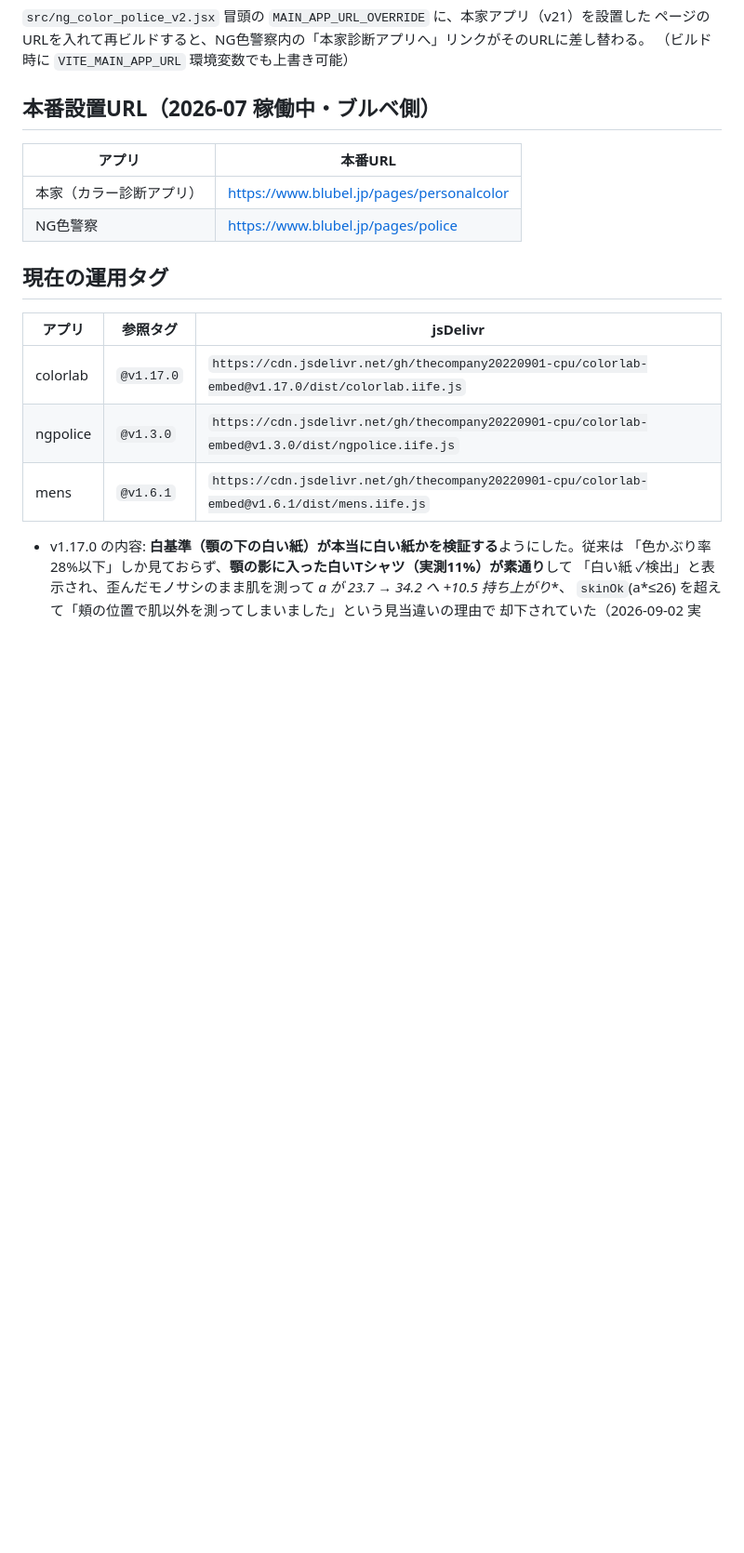
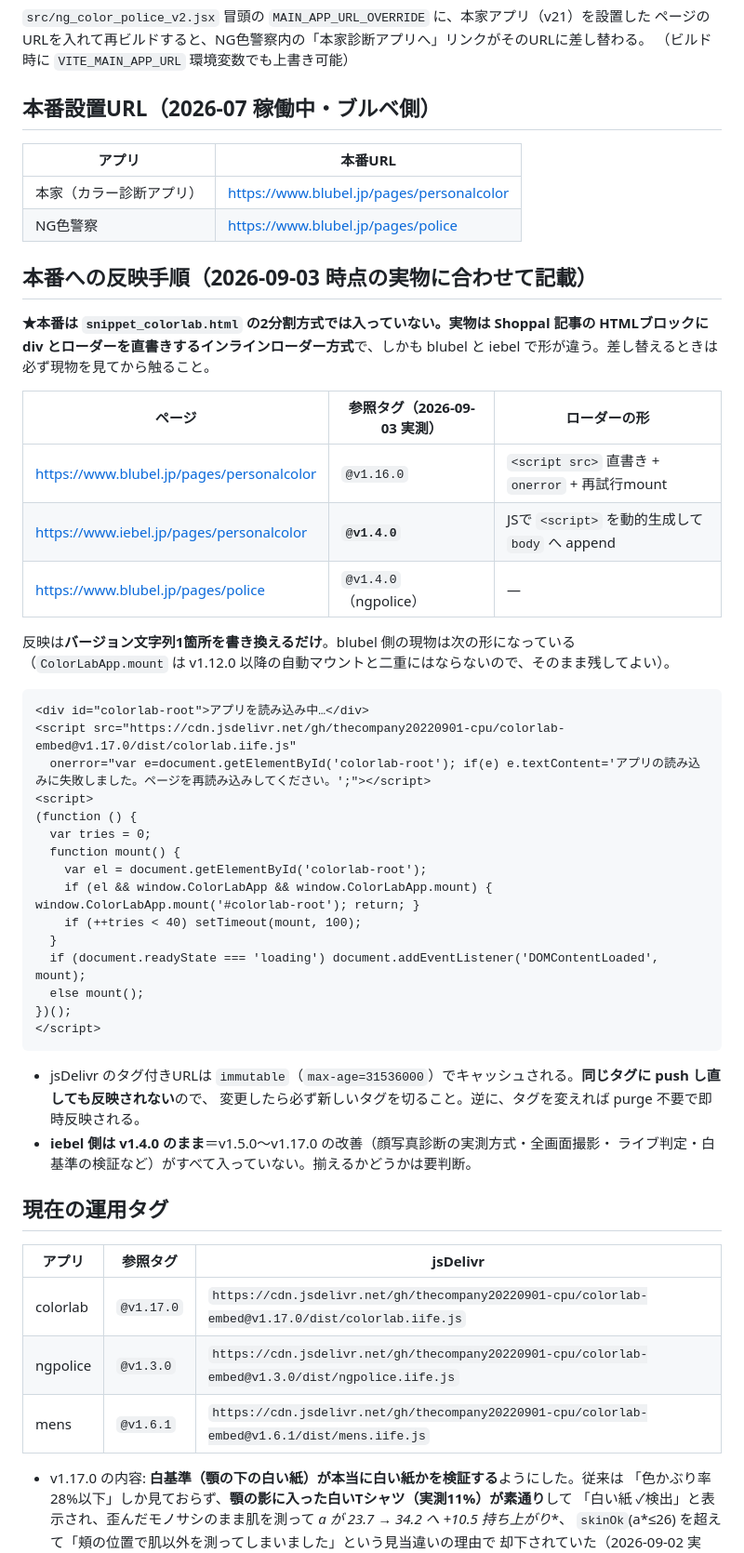
Before and after one commit to thecompany20220901-cpu/colorlab-embed, a Markdown page: README.md, the part around the change. Shown at 93% size. Drawn GitHub-style; blank space fills up the shorter version.

Commit message:
docs: 本番への反映手順を実物（インラインローダー方式）に合わせて記載
本番は snippet_colorlab.html の2分割方式ではなく、記事のHTMLブロックに
div とローダーを直書きする形で入っており、blubel と iebel で形も違う。
実測した現物とバージョン差し替え手順、iebel 側が v1.4.0 のままである点を記録。

Co-Authored-By: Claude Opus 5 (1M context) <noreply@anthropic.com>
Claude-Session: https://claude.ai/code/session_016JFV9LNrA4JzduNGauUL7H

````diff
--- a/README.md
+++ b/README.md
@@ -291,6 +291,44 @@ ngpolice / mens は従来どおり本文にスニペットを貼る方式のま
 | 本家（カラー診断アプリ） | https://www.blubel.jp/pages/personalcolor |
 | NG色警察 | https://www.blubel.jp/pages/police |
 
+## 本番への反映手順（2026-09-03 時点の実物に合わせて記載）
+
+**★本番は `snippet_colorlab.html` の2分割方式では入っていない。**実物は Shoppal 記事の
+HTMLブロックに div とローダーを直書きする**インラインローダー方式**で、しかも
+blubel と iebel で形が違う。差し替えるときは必ず現物を見てから触ること。
+
+| ページ | 参照タグ（2026-09-03 実測） | ローダーの形 |
+|---|---|---|
+| https://www.blubel.jp/pages/personalcolor | `@v1.16.0` | `<script src>` 直書き + `onerror` + 再試行mount |
+| https://www.iebel.jp/pages/personalcolor | **`@v1.4.0`** | JSで `<script>` を動的生成して `body` へ append |
+| https://www.blubel.jp/pages/police | `@v1.4.0`（ngpolice） | — |
+
+反映は**バージョン文字列1箇所を書き換えるだけ**。blubel 側の現物は次の形になっている
+（`ColorLabApp.mount` は v1.12.0 以降の自動マウントと二重にはならないので、そのまま残してよい）。
+
+```html
+<div id="colorlab-root">アプリを読み込み中…</div>
+<script src="https://cdn.jsdelivr.net/gh/thecompany20220901-cpu/colorlab-embed@v1.17.0/dist/colorlab.iife.js"
+  onerror="var e=document.getElementById('colorlab-root'); if(e) e.textContent='アプリの読み込みに失敗しました。ページを再読み込みしてください。';"></script>
+<script>
+(function () {
+  var tries = 0;
+  function mount() {
+    var el = document.getElementById('colorlab-root');
+    if (el && window.ColorLabApp && window.ColorLabApp.mount) { window.ColorLabApp.mount('#colorlab-root'); return; }
+    if (++tries < 40) setTimeout(mount, 100);
+  }
+  if (document.readyState === 'loading') document.addEventListener('DOMContentLoaded', mount);
+  else mount();
+})();
+</script>
+```
+
+- jsDelivr のタグ付きURLは `immutable`（`max-age=31536000`）でキャッシュされる。**同じタグに push し直しても反映されない**ので、
+  変更したら必ず新しいタグを切ること。逆に、タグを変えれば purge 不要で即時反映される。
+- **iebel 側は v1.4.0 のまま**＝v1.5.0〜v1.17.0 の改善（顔写真診断の実測方式・全画面撮影・
+  ライブ判定・白基準の検証など）がすべて入っていない。揃えるかどうかは要判断。
+
 ## 現在の運用タグ
 
 | アプリ | 参照タグ | jsDelivr |
````
